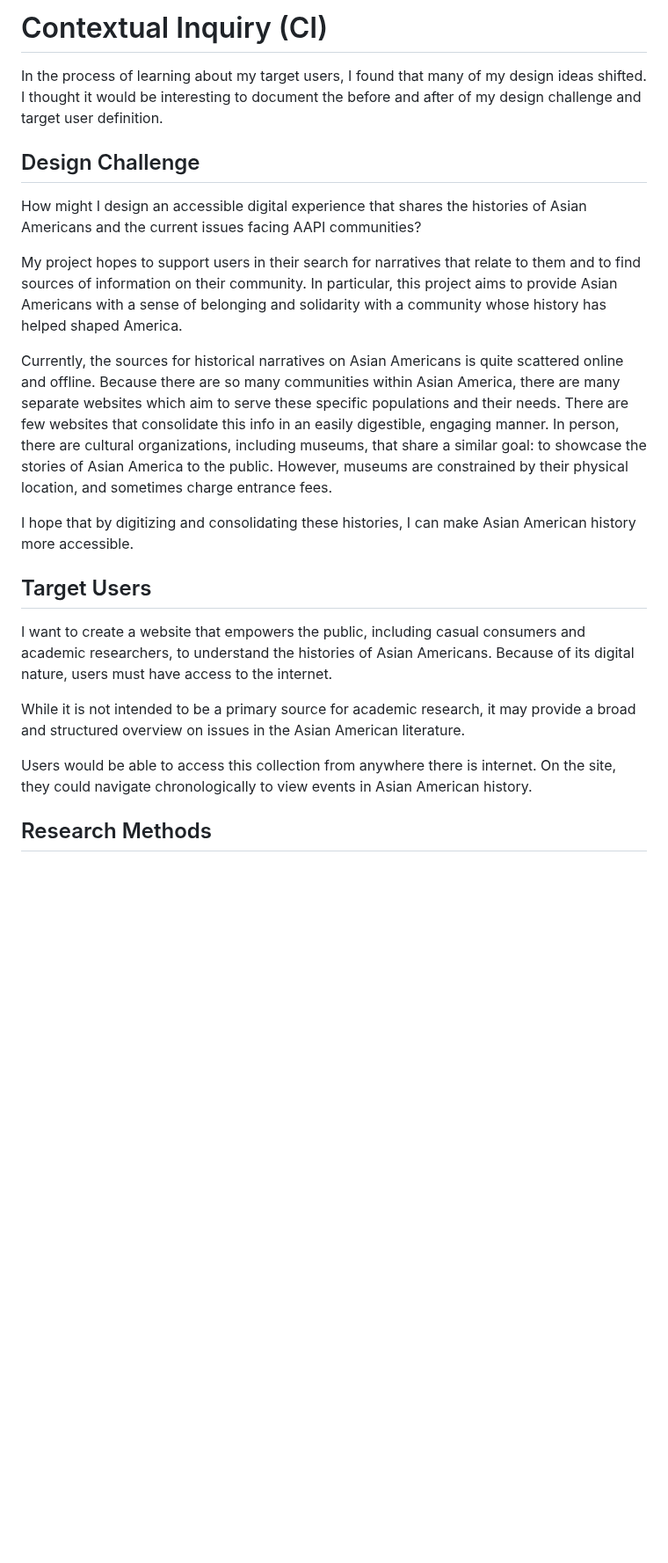
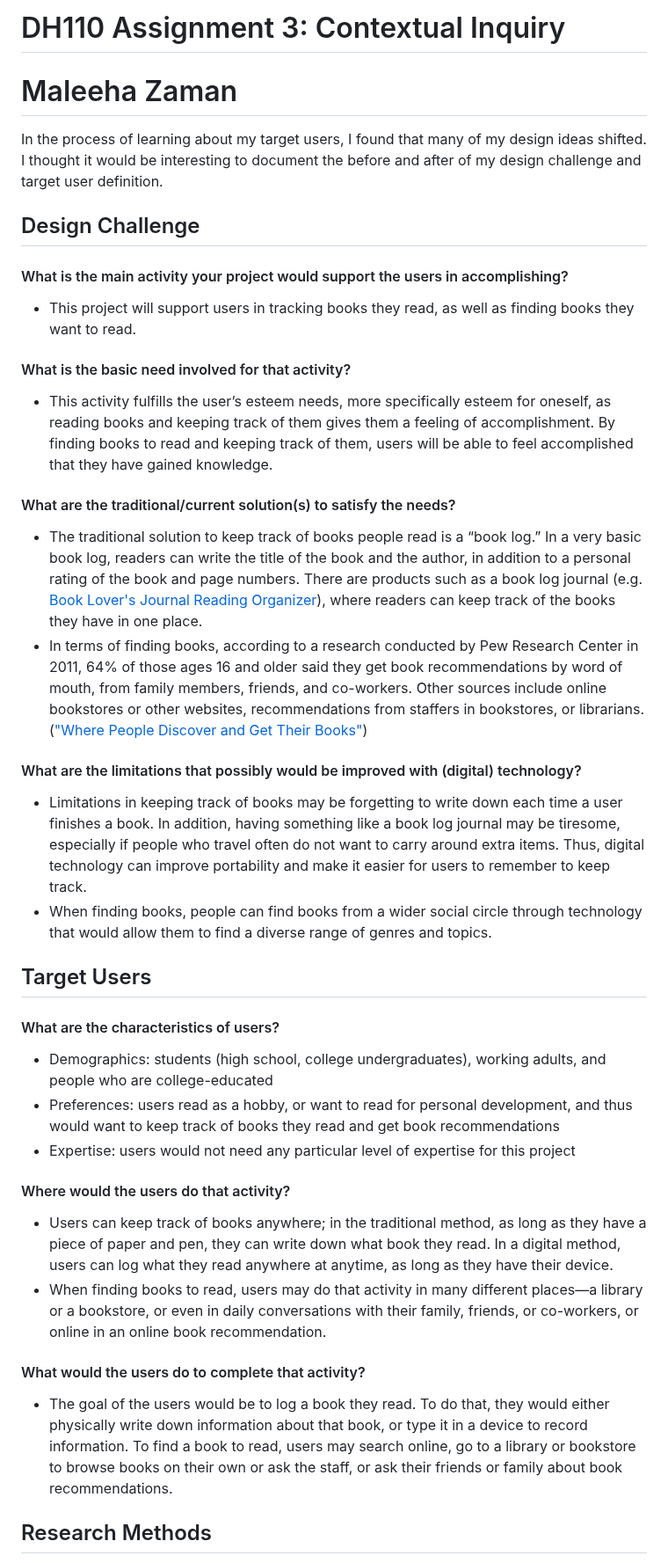
Before and after one commit to maleehaz/DH110-Spring2023, a Markdown page: Assignments/A03/Assignment03.md, the part around the change. Shown at 88% size. GitHub-like rendering; blank space fills up the shorter version.

```diff
--- a/Assignments/A03/Assignment03.md
+++ b/Assignments/A03/Assignment03.md
@@ -1,24 +1,59 @@
-# Contextual Inquiry (CI)
+# DH110 Assignment 3: Contextual Inquiry
+# Maleeha Zaman
 
 In the process of learning about my target users, I found that many of my design ideas shifted. I thought it would be interesting to document the before and after of my design challenge and target user definition.
 
 ## Design Challenge
 
-How might I design an accessible digital experience that shares the histories of Asian Americans and the current issues facing AAPI communities?
+#### What is the main activity your project would support the users in accomplishing?
+* This project will support users in tracking books they read, as well as finding books they want to read.
 
-My project hopes to support users in their search for narratives that relate to them and to find sources of information on their community. In particular, this project aims to provide Asian Americans with a sense of belonging and solidarity with a community whose history has helped shaped America.
+#### What is the basic need involved for that activity?
+* This activity fulfills the user’s esteem needs, more specifically esteem for oneself,
+as reading books and keeping track of them gives them a feeling of accomplishment.
+By finding books to read and keeping track of them, users will be able to feel accomplished that they have gained knowledge.
 
-Currently, the sources for historical narratives on Asian Americans is quite scattered online and offline. Because there are so many communities within Asian America, there are many separate websites which aim to serve these specific populations and their needs. There are few websites that consolidate this info in an easily digestible, engaging manner. In person, there are cultural organizations, including museums, that share a similar goal: to showcase the stories of Asian America to the public. However, museums are constrained by their physical location, and sometimes charge entrance fees.
+#### What are the traditional/current solution(s) to satisfy the needs?
+* The traditional solution to keep track of books people read is a “book log.”
+In a very basic book log, readers can write the title of the book and the author,
+in addition to a personal rating of the book and page numbers.
+There are products such as a book log journal (e.g. [Book Lover's Journal Reading Organizer](https://www.amazon.com/Book-Lovers-Journal-Reading-Organizer/dp/1441304827/ref=sr_1_3?dchild=1&keywords=book+log&qid=1587935107&sr=8-3)),
+where readers can keep track of the books they have in one place.
+* In terms of finding books, according to a research conducted by Pew Research Center in 2011,
+64% of those ages 16 and older said they get book recommendations by word of mouth, from family members,
+friends, and co-workers. Other sources include online bookstores or other websites,
+recommendations from staffers in bookstores, or librarians. (["Where People Discover and Get Their Books"](https://www.pewresearch.org/internet/2012/06/22/part-2-where-people-discover-and-get-their-books/))
 
-I hope that by digitizing and consolidating these histories, I can make Asian American history more accessible.
+#### What are the limitations that possibly would be improved with (digital) technology?
+* Limitations in keeping track of books may be forgetting to write down each time a user finishes a book.
+In addition, having something like a book log journal may be tiresome, especially if people who travel often
+do not want to carry around extra items. Thus, digital technology can improve portability and make it easier
+for users to remember to keep track.
+* When finding books, people can find books from a wider social circle through technology that would
+allow them to find a diverse range of genres and topics.
+
 
 ## Target Users
 
-I want to create a website that empowers the public, including casual consumers and academic researchers, to understand the histories of Asian Americans. Because of its digital nature, users must have access to the internet.
+#### What are the characteristics of users?
+* Demographics: students (high school, college undergraduates), working adults, and people who are college-educated
+* Preferences: users read as a hobby, or want to read for personal development,
+and thus would want to keep track of books they read and get book recommendations
+* Expertise: users would not need any particular level of expertise for this project
 
-While it is not intended to be a primary source for academic research, it may provide a broad and structured overview on issues in the Asian American literature.
+#### Where would the users do that activity?
+* Users can keep track of books anywhere; in the traditional method, as long as they have a piece of
+paper and pen, they can write down what book they read.
+In a digital method, users can log what they read anywhere at anytime, as long as they have their device.
+* When finding books to read, users may do that activity in many different places—a library or a bookstore,
+or even in daily conversations with their family, friends, or co-workers, or online in an online book recommendation.
 
-Users would be able to access this collection from anywhere there is internet. On the site, they could navigate chronologically to view events in Asian American history.
+#### What would the users do to complete that activity?
+* The goal of the users would be to log a book they read. To do that, they would either physically write down
+information about that book, or type it in a device to record information. To find a book to read, users may search online,
+go to a library or bookstore to browse books on their own or ask the staff, or ask their friends or family
+about book recommendations.
+
 
 ## Research Methods
 
```
